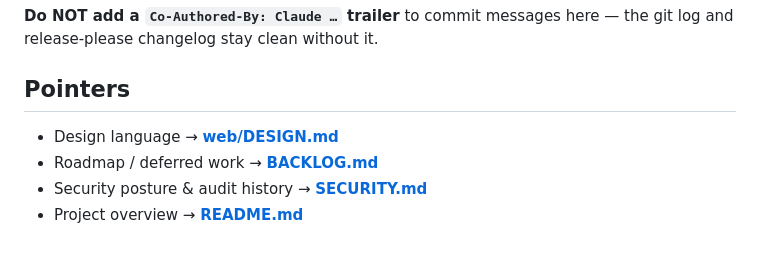
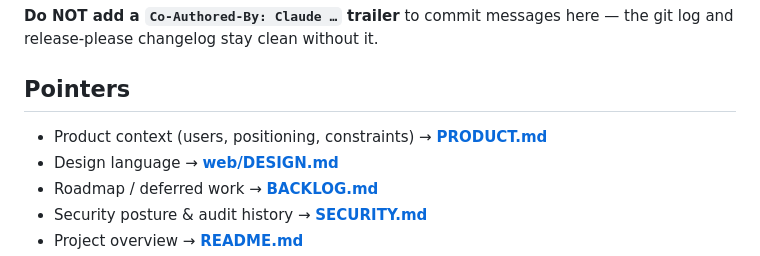
Before and after one commit to briggleman/kraken, a Markdown page: CLAUDE.md, the part around the change. GitHub-like rendering.

```diff
--- a/CLAUDE.md
+++ b/CLAUDE.md
@@ -126,6 +126,7 @@ the git log and release-please changelog stay clean without it.
 
 ## Pointers
 
+- Product context (users, positioning, constraints) → **[PRODUCT.md](PRODUCT.md)**
 - Design language → **[web/DESIGN.md](web/DESIGN.md)**
 - Roadmap / deferred work → **[BACKLOG.md](BACKLOG.md)**
 - Security posture & audit history → **[SECURITY.md](SECURITY.md)**
```
Also changed, not shown: PRODUCT.md (added, +211 -0 lines).
